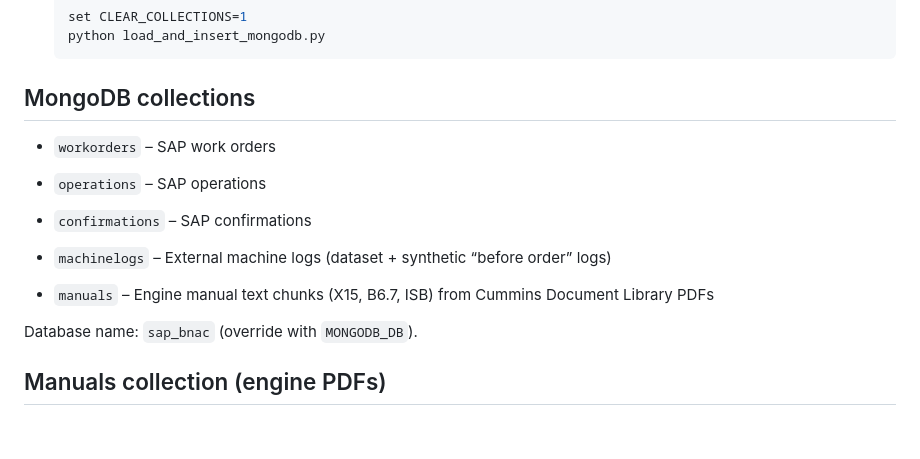
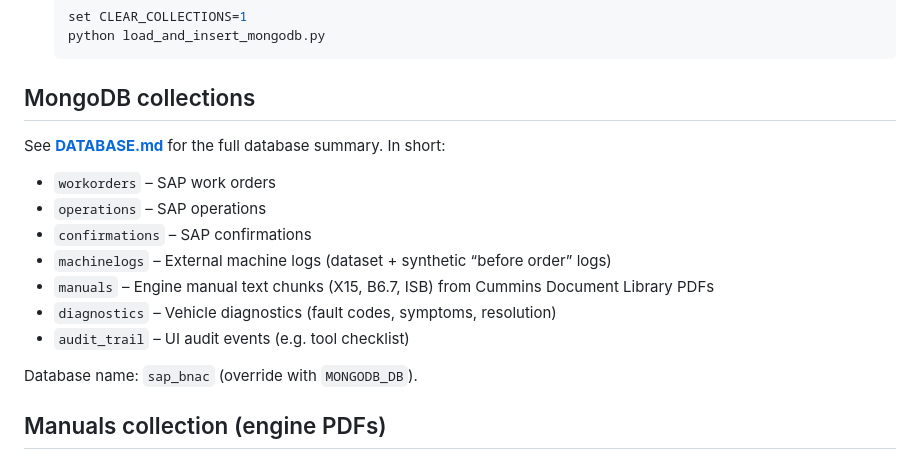
Before and after one commit to vikramk100/CumminsAIAgent, a Markdown page: README.md, the part around one of its changes. GitHub-like rendering; blank space fills up the shorter version.

```diff
--- a/README.md
+++ b/README.md
@@ -62,12 +133,15 @@ npm install mongoose
 
 ## MongoDB collections
 
+See **[DATABASE.md](DATABASE.md)** for the full database summary. In short:
+
 - `workorders` – SAP work orders
 - `operations` – SAP operations
 - `confirmations` – SAP confirmations
 - `machinelogs` – External machine logs (dataset + synthetic “before order” logs)
-
 - `manuals` – Engine manual text chunks (X15, B6.7, ISB) from Cummins Document Library PDFs
+- `diagnostics` – Vehicle diagnostics (fault codes, symptoms, resolution)
+- `audit_trail` – UI audit events (e.g. tool checklist)
 
 Database name: `sap_bnac` (override with `MONGODB_DB`).
 
```
Also changed, not shown: other parts of README.md (+71 -0 lines), ARCHITECTURE.md (added, +88 -0 lines), DATABASE.md (added, +77 -0 lines).
